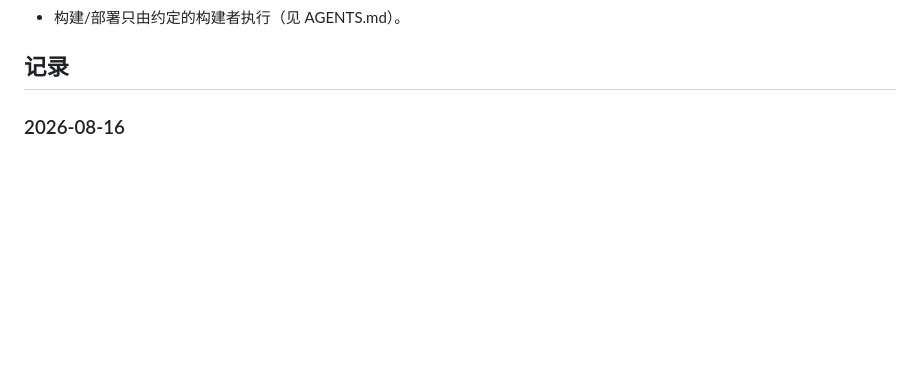
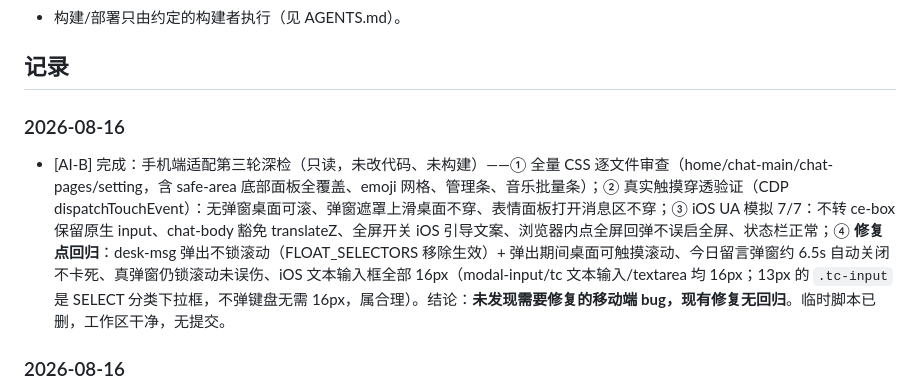
Before and after one commit to 9rkb8cfgjs-png/mochi, a Markdown page: WORKLOG.md, the part around the change. Drawn GitHub-style; blank space fills up the shorter version.

Commit message:
chore: WORKLOG 记录手机端第三轮深检结论

```diff
--- a/WORKLOG.md
+++ b/WORKLOG.md
@@ -11,6 +11,9 @@
 - 构建/部署只由约定的构建者执行（见 AGENTS.md）。
 
 ## 记录
+
+### 2026-08-16
+- [AI-B] 完成：手机端适配第三轮深检（只读，未改代码、未构建）——① 全量 CSS 逐文件审查（home/chat-main/chat-pages/setting，含 safe-area 底部面板全覆盖、emoji 网格、管理条、音乐批量条）；② 真实触摸穿透验证（CDP dispatchTouchEvent）：无弹窗桌面可滚、弹窗遮罩上滑桌面不穿、表情面板打开消息区不穿；③ iOS UA 模拟 7/7：不转 ce-box 保留原生 input、chat-body 豁免 translateZ、全屏开关 iOS 引导文案、浏览器内点全屏回弹不误启全屏、状态栏正常；④ **修复点回归**：desk-msg 弹出不锁滚动（FLOAT_SELECTORS 移除生效）+ 弹出期间桌面可触摸滚动、今日留言弹窗约 6.5s 自动关闭不卡死、真弹窗仍锁滚动未误伤、iOS 文本输入框全部 16px（modal-input/tc 文本输入/textarea 均 16px；13px 的 `.tc-input` 是 SELECT 分类下拉框，不弹键盘无需 16px，属合理）。结论：**未发现需要修复的移动端 bug，现有修复无回归**。临时脚本已删，工作区干净，无提交。
 
 ### 2026-08-16
 - [AI-A] 完成（iPad 夸克浏览器反馈「短暂滑动失效→全部页面卡住→过会儿正常→又卡」bug 修复，已构建 verify 10/10 + CDP 采样验证，**未提交**）：根因是两个浮层误锁全页面滚动，与 iPad/夸克无关（桌面 Edge 同样复现）——① **主因：`#desk-msg` 新消息横幅被 `mobile-adapt.js` 的 FLOAT_SELECTORS 当全屏浮层锁滚动**。横幅只是顶部 fixed 小提示条（6 秒自动隐藏、不遮挡滚动区），但一弹出就给 body 加 scroll-lock → 所有页面 overflow:hidden 滑不动；TA 每来一条消息就弹 6 秒 = 用户感知的周期性「卡住→正常→又卡」。修复：把 `#desk-msg` 从 FLOAT_SELECTORS 移除（横幅自身交互由 chat.js 处理，无需锁滚动）。② **次因：「TA 今日留言」弹窗启动即弹且永不自动关闭**（noInput 无输入、只能手动点确定），遮罩期间同样锁滚动，用户没注意弹窗就表现为一直卡死。修复：`src/js/calendar.js` 今日留言弹出后 8 秒自动收起（用户仍可点确定/背景/返回键立即关闭）。涉及 `src/js/mobile-adapt.js`（跨 AI-B 文件，已获用户授权）、`src/js/calendar.js`。CDP 采样验证：修复前启动 282ms 起 desk-msg 弹出期间 scroll-lock 恒为 true、modal 永久 SHOWN；修复后 desk-msg 弹出期间 lock=false、今日留言 1038ms 弹 → 9053ms 自动关且 scroll-lock 同步解除，无残留。已 `node build.mjs` + `npm run verify` 10/10，临时脚本已删。本次构建同时包含 AI-B 未提交的 base.css 输入框 16px 修复；**未提交**，等待统一提交/部署。
```
